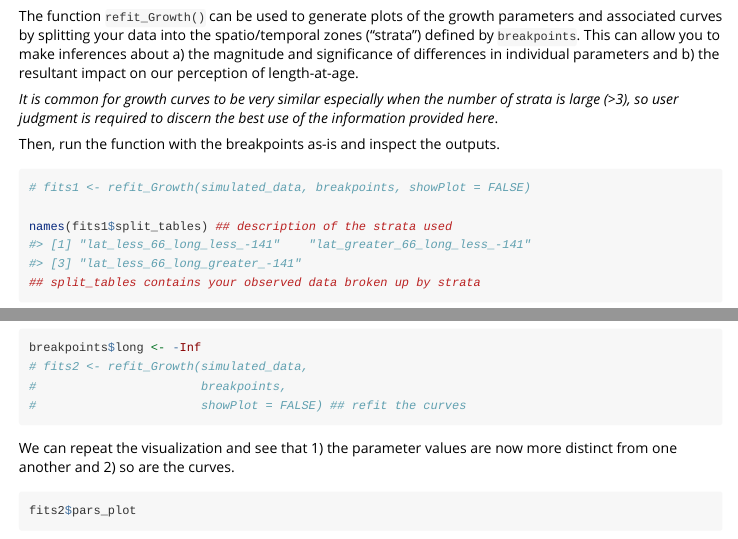
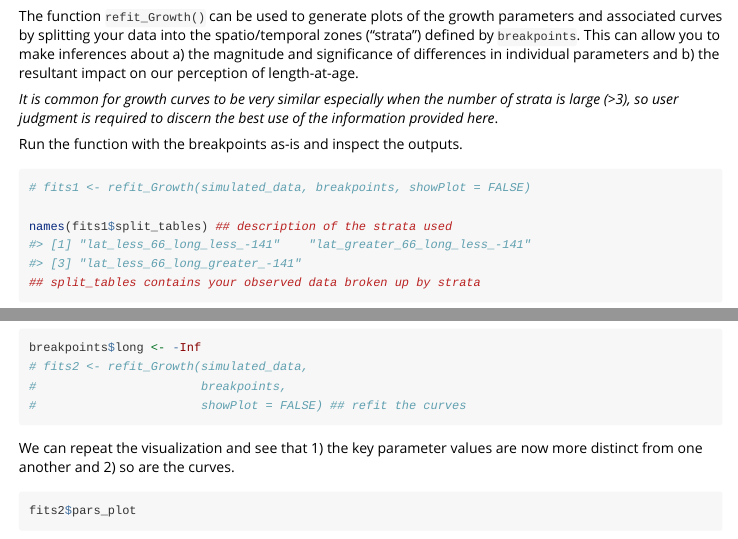
Before and after one commit to afsc-assessments/growthbreaks, an R Markdown document (vignettes/getting_started.Rmd): the page in a window 1100 px wide, from 2190 px down, and a second part further down, joined at a grey line. Rendered offline with R 4.5, knitr and Pandoc, with nearby package versions.

Commit message:
Update getting_started.Rmd

````diff
--- a/vignettes/getting_started.Rmd
+++ b/vignettes/getting_started.Rmd
@@ -224,7 +224,7 @@ The function `refit_Growth()` can be used to generate plots of the growth parame
 <!-- # # data(fits1);data(fits2) -->
 <!-- # ``` -->
 
-Then, run the function with the breakpoints as-is and inspect the outputs.
+Run the function with the breakpoints as-is and inspect the outputs.
 
 ```{r, echo = TRUE, include = TRUE, warning = FALSE}
 # fits1 <- refit_Growth(simulated_data, breakpoints, showPlot = FALSE)
@@ -257,7 +257,7 @@ breakpoints$long <- -Inf
 #                       showPlot = FALSE) ## refit the curves
 ```
 
-We can repeat the visualization and see that 1) the parameter values are now more distinct from one another and 2) so are the curves.
+We can repeat the visualization and see that 1) the key parameter values are now more distinct from one another and 2) so are the curves.
 
 ```{r, echo = TRUE, include = TRUE, warning = FALSE}
 fits2$pars_plot
````
Also changed, not shown: vignettes/getting_started.Rmd (2 more changed lines).
